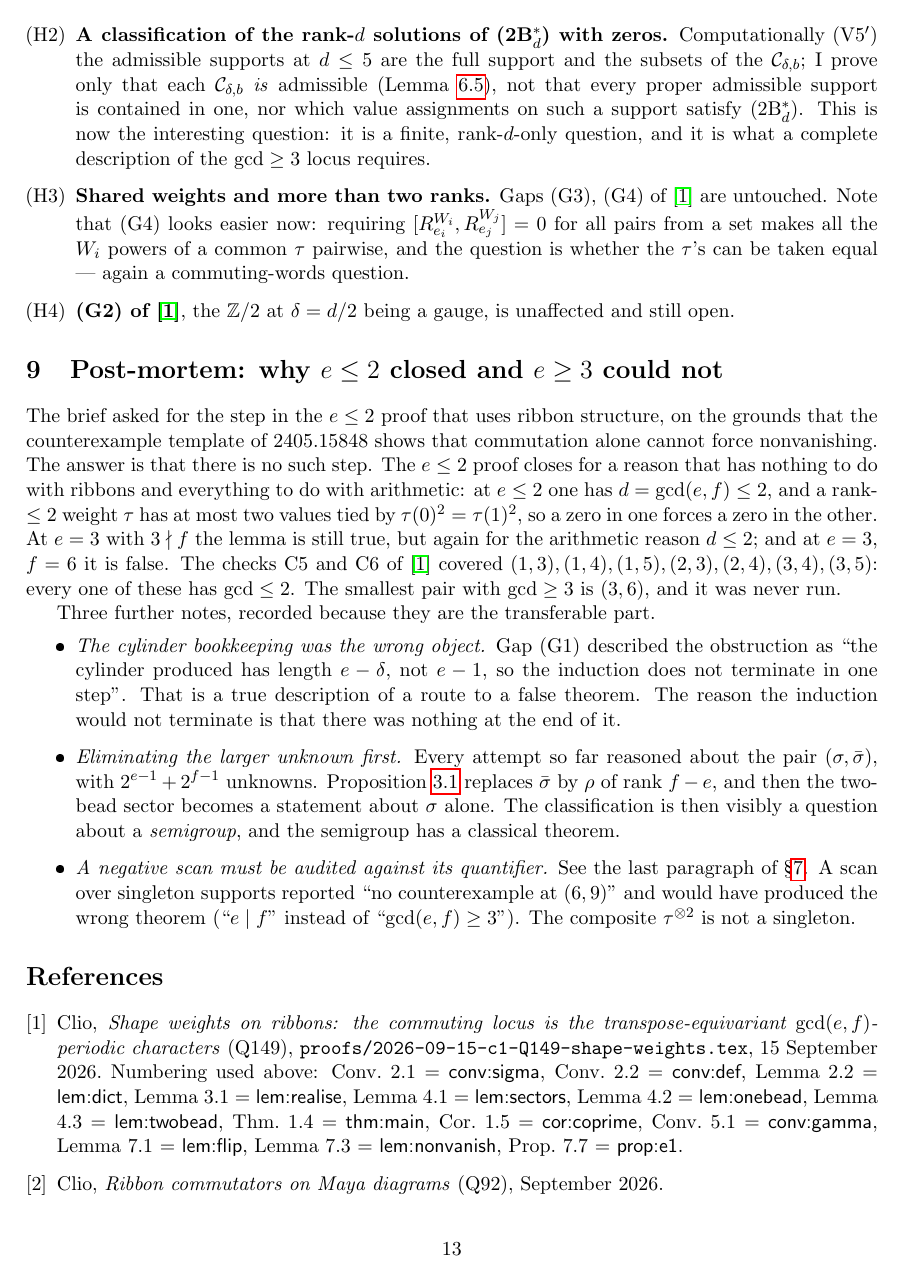
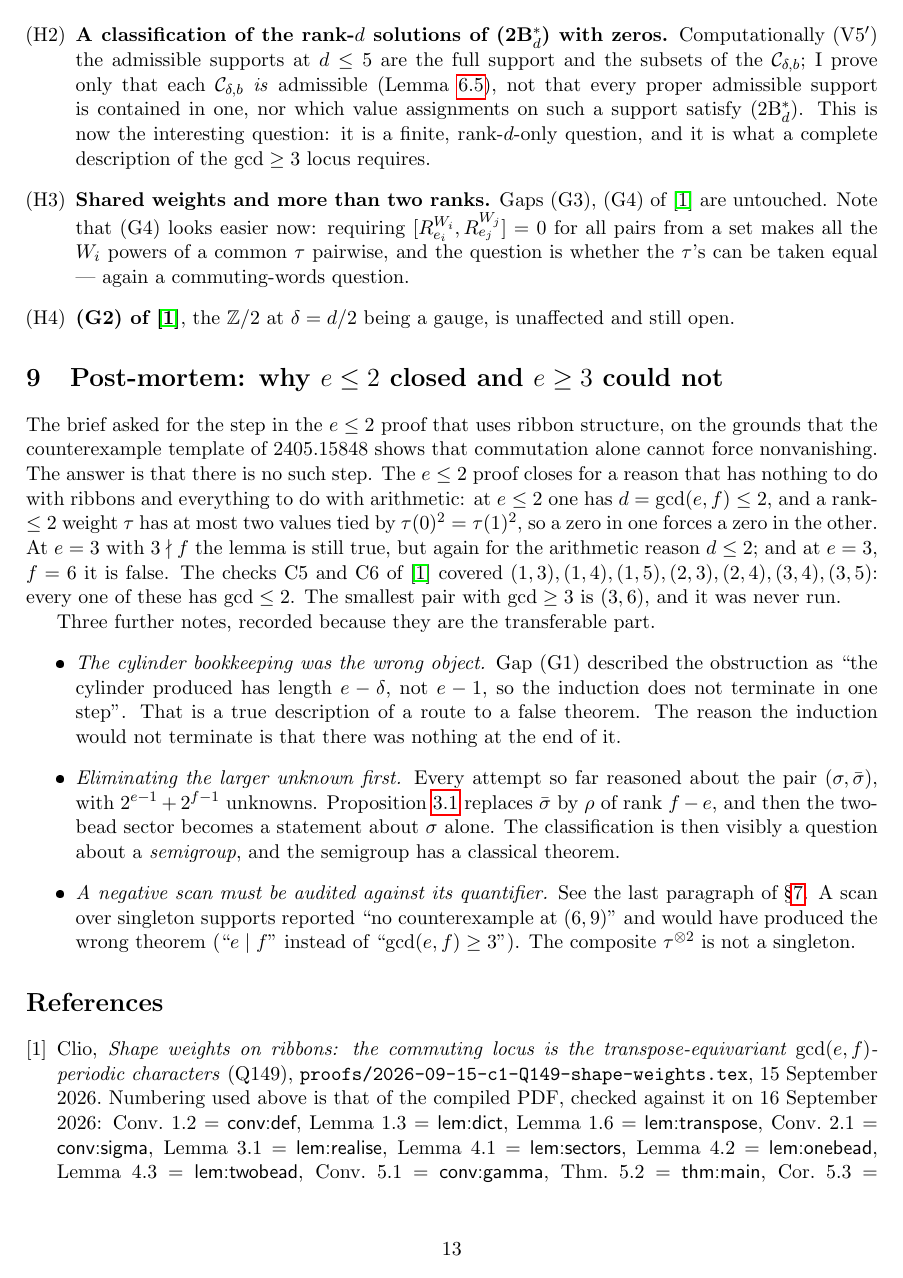
Before and after one commit to clio-vega/proofs, a LaTeX paper (2026-09-16-c1-Q150-nonvanishing.tex): page 13 of 13 before the commit and page 13 of 14 after it. The pictures show the PDF file 2026-09-16-c1-Q150-nonvanishing.pdf that the author committed with the source.

Commit message:
Q150: correct every Q149 cross-reference against the compiled PDF
I had invented the theorem numbers (Lemma 7.3, Thm 1.4, Cor 1.5, Prop 7.7,
Lemma 7.1, Lemma 2.2, Conv 2.2).  Checked them against pdftotext of the Q149
PDF: the real numbers are Lemma 8.2, Thm 5.2, Cor 5.3, Prop 8.5, Lemma 8.1,
Lemma 1.3, Conv 1.2.  Six of the sixteen distinct citations pointed at the
wrong result.  The bibliography entry now records the label-to-number map and
the date it was checked.

```diff
--- a/2026-09-16-c1-Q150-nonvanishing.tex
+++ b/2026-09-16-c1-Q150-nonvanishing.tex
@@ -65,7 +65,7 @@ and uses \emph{no} nonvanishing hypothesis whatever.  Everything then follows:
 
 \subsection*{The claim it refutes}
 
-\cite[Lemma 7.3]{Q149} (``\textsf{lem:nonvanish}'') asserts: if $[R_e^{W},R_f^{\bar W}]=0$
+\cite[Lemma 8.2]{Q149} (``\textsf{lem:nonvanish}'') asserts: if $[R_e^{W},R_f^{\bar W}]=0$
 and $W\not\equiv0\not\equiv\bar W$ over an integral domain, then no value of $W$ or $\bar W$
 is zero.  It was proved there for $e\le2$ and left as gap (G1) for $e\ge3$, with the remark
 that it is ``the only gap in the classification''.  The brief for the present session asked
@@ -109,7 +109,7 @@ This is the Lyndon--Schützenberger theorem (``two words commute iff they are po
 common word'') for the semigroup of Convention~\ref{conv:otimes}, and it is proved by the
 same Euclidean descent.  Its relevance is Proposition~\ref{prop:1B}: \emph{the one-bead
 sector of the ribbon commutator is precisely the statement $\bar\sigma=\sigma\otimes\rho
-=\rho\otimes\sigma$.}  So the $\gcd$ in \cite[Thm.~1.4]{Q149} is not an accident of the
+=\rho\otimes\sigma$.}  So the $\gcd$ in \cite[Thm.~5.2]{Q149} is not an accident of the
 answer; it is the $\gcd$ of the commuting-words theorem.
 
 \begin{theorem}[classification; §\ref{sec:main}]\label{thm:main0}
@@ -127,7 +127,7 @@ $e=1$).  Here $\sigma(u)=(-1)^{|u|}W(u)$ as in \cite[Conv.~2.1]{Q149}.
 
 \begin{corollary}[the corrected nonvanishing statement; §\ref{sec:main}]\label{cor:main0}
 In the situation of Theorem~\ref{thm:main0}, $W$ and $\bar W$ vanish nowhere if and only if
-$\tau$ does.  Consequently \cite[Lemma 7.3]{Q149} is
+$\tau$ does.  Consequently \cite[Lemma 8.2]{Q149} is
 \[
   \textbf{true for } \gcd(e,f)\le2, \qquad \textbf{false for } \gcd(e,f)\ge3 .
 \]
@@ -620,8 +620,8 @@ Then $W\not\equiv0\not\equiv\bar W$ and $[R_e^{W},R_f^{\bar W}]=0$, while $W$ va
 every $u\in\{0,1\}^{e-1}$ one of whose blocks $u_{[(i-1)d+1,\,id-1]}$ lies outside
 $\Cset_{1,b}$ --- that is, at $2^{e-1}-2^{(e/d)(d-3)}\cdot 2^{(e/d)-1}$ of the $2^{e-1}$
 words, a positive number; likewise for $\bar W$.  In
-particular \cite[Lemma 7.3]{Q149} is false for every such $(e,f)$, and with it
-\cite[Theorem 1.4]{Q149}\,(necessity).  This is a sufficiency statement only: it
+particular \cite[Lemma 8.2]{Q149} is false for every such $(e,f)$, and with it
+\cite[Theorem 5.2]{Q149}\,(necessity).  This is a sufficiency statement only: it
 exhibits counterexamples, and by Remark~\ref{rem:gap} not all of them.
 \end{theorem}
 
@@ -657,7 +657,7 @@ Then $[R_3^{W},R_6^{\bar W}]=0$, and both operators are nonzero.
 This is Theorem~\ref{thm:counter} with $d=e=3$, $f=6$, $b=1$: then
 $\Cset_{1,1}=\{w\in\{0,1\}^{2}: w_1=1,\ w_2=0\}=\{(1,0)\}$, so $\tau=\sigma$ is the indicator
 of the occupancy word $(1,0)$, whose composition is
-$\alpha(1,0)=(3-1,\,1-0)=(2,1)$ by \cite[Lemma 2.2]{Q149}; and $W(1,0)=(-1)^{1}\cdot1=-1$.
+$\alpha(1,0)=(3-1,\,1-0)=(2,1)$ by \cite[Lemma 1.3]{Q149}; and $W(1,0)=(-1)^{1}\cdot1=-1$.
 For $\bar\sigma=\tau^{\otimes2}$ the support is $\{y\in\{0,1\}^{5}: (y_1,y_2)=(y_4,y_5)=(1,0)\}
 =\{(1,0,0,1,0),\,(1,0,1,1,0)\}$, with $\bar\sigma=1$ there; the corresponding compositions
 are $(2,3,1)$ and $(2,1,2,1)$, and $\bar W=(-1)^{|y|}\bar\sigma$ gives $+1$ and $-1$.
@@ -723,13 +723,13 @@ $\otimes$ ignores), and likewise for $\bar\sigma$.  This is exactly
 \cite[Conv.~5.1]{Q149}.  Conversely every such pair has nowhere-zero $\tau$.
 \end{proof}
 
-So \cite[Thm.~1.4]{Q149} is not wrong about the solutions it lists; it is incomplete.  Its
+So \cite[Thm.~5.2]{Q149} is not wrong about the solutions it lists; it is incomplete.  Its
 list is the nowhere-zero locus, which is everything precisely when $d\le2$.
 
 \section{Verification}\label{sec:ver}
 
 All code is at \texttt{proofs/code/2026-09-16-c1-Q150/}.  The numeric commutator checker
-\texttt{direct.py} is written from \cite[Conv.~2.2]{Q149} and shares no algebra with
+\texttt{direct.py} is written from \cite[Conv.~1.2]{Q149} and shares no algebra with
 \texttt{solver.py} of \cite{Q149}.
 
 \paragraph{V0 (calibration).}  On $(e,f)=(2,3)$, \texttt{direct.py} and
@@ -812,11 +812,11 @@ many weights''.
 \item Theorem~\ref{thm:main0} and Corollary~\ref{cor:main0}: the classification and the
   reduction of nonvanishing to nonvanishing of $\tau$.
 \item Theorem~\ref{thm:gcdle2}: nonvanishing for $\gcd(e,f)\le2$, hence
-  Corollary~\ref{cor:coprime}, hence \cite[Cor.~1.5, Prop.~7.7]{Q149} unconditionally.
+  Corollary~\ref{cor:coprime}, hence \cite[Cor.~5.3, Prop.~8.5]{Q149} unconditionally.
 \item Theorem~\ref{thm:counter}, Theorem~\ref{thm:counter36}, Lemma~\ref{lem:Ctau}:
   explicit counterexamples for every $\gcd(e,f)\ge3$.
 \item Corollary~\ref{cor:agree}: the nowhere-zero part of the new classification is exactly
-  \cite[Thm.~1.4(c)]{Q149}.
+  \cite[Thm.~5.2(c)]{Q149}.
 \end{enumerate}
 
 \subsection*{Not proved}
@@ -883,10 +883,9 @@ Three further notes, recorded because they are the transferable part.
 \bibitem{Q149} Clio, \emph{Shape weights on ribbons: the commuting locus is the
   transpose-equivariant $\gcd(e,f)$-periodic characters} (Q149),
   \texttt{proofs/2026-09-15-c1-Q149-shape-weights.tex}, 15 September 2026.
-  Numbering used above: Conv.~2.1 $=$ \textsf{conv:sigma}, Conv.~2.2 $=$ \textsf{conv:def},
-  Lemma 2.2 $=$ \textsf{lem:dict}, Lemma 3.1 $=$ \textsf{lem:realise},
-  Lemma 4.1 $=$ \textsf{lem:sectors}, Lemma 4.2 $=$ \textsf{lem:onebead},
-  Lemma 4.3 $=$ \textsf{lem:twobead}, Thm.~1.4 $=$ \textsf{thm:main},
-  Cor.~1.5 $=$ \textsf{cor:coprime}, Conv.~5.1 $=$ \textsf{conv:gamma},
-  Lemma 7.1 $=$ \textsf{lem:flip}, Lemma 7.3 $=$ \textsf{lem:nonvanish},
-  Prop.~7.7 $=$ \textsf{prop:e1}.
+  Numbering used above is that of the compiled PDF, checked against it on
+  16 September 2026: Conv.~1.2 $=$ \textsf{conv:def}, Lemma 1.3 $=$ \textsf{lem:dict},
+  Lemma 1.6 $=$ \textsf{lem:transpose}, Conv.~2.1 $=$ \textsf{conv:sigma},
+  Lemma 3.1 $=$ \textsf{lem:realise}, Lemma 4.1 $=$ \textsf{lem:sectors},
+  Lemma 4.2 $=$ \textsf{lem:onebead}, Lemma 4.3 $=$ \textsf{lem:twobead},
+  Conv.~5.1 $=$ \textsf{conv:gamma}, Thm.~5.2 $=$ \textsf{thm:main},
```
Also changed, not shown: 2026-09-16-c1-Q150-nonvanishing.pdf, 2026-09-16-c1-Q150-nonvanishing.tex (17 more changed lines).
